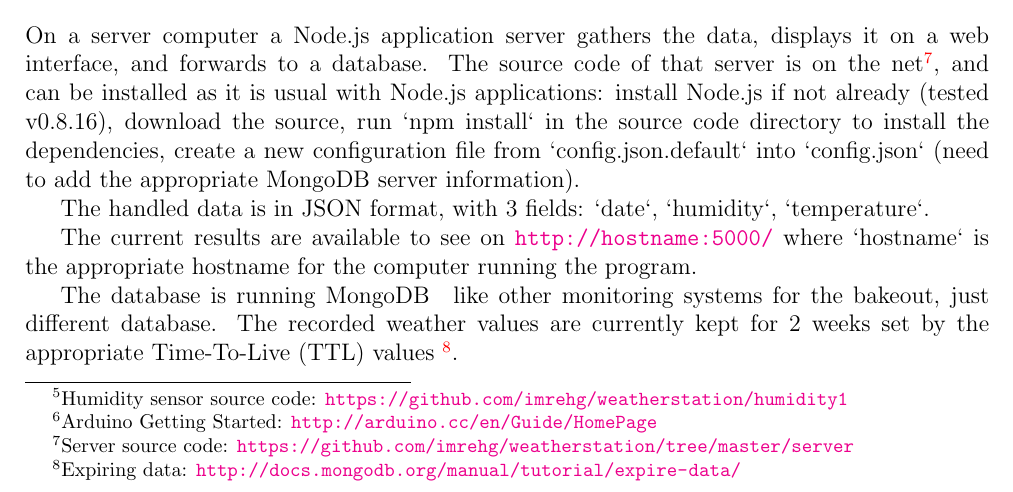
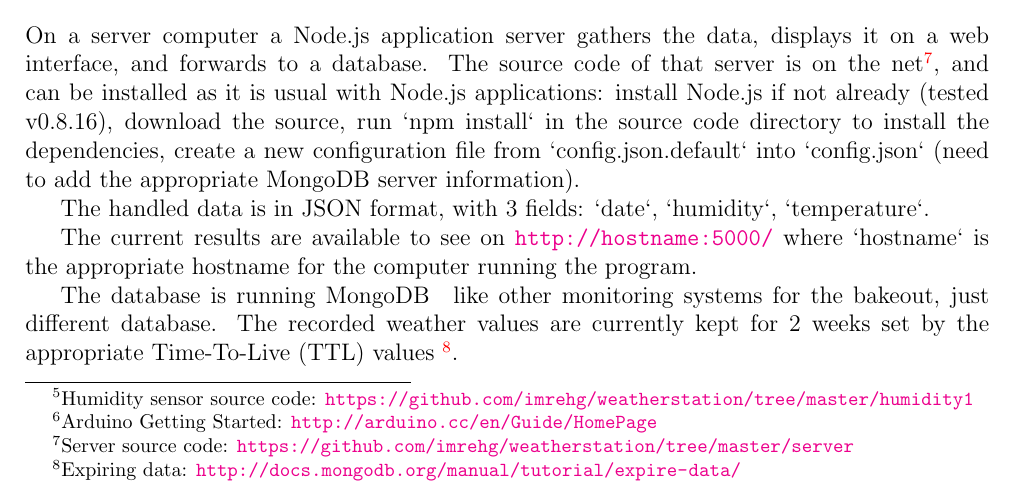
Before and after one commit to imrehg/docs, a LaTeX document (labweather/labweather.tex): part of page 3 of 4, cut so that both start at the same text. Compiled offline with pdfLaTeX.

Commit message:
labweather: update links

```diff
--- a/labweather/labweather.tex
+++ b/labweather/labweather.tex
@@ -67,7 +67,7 @@ Further improvement is possibe to amplify the signal around the usual working vo
 
 The resistance and voltage measurements for the humidity and currently done with an Arduino Diecimilla\footnote{Arduino Diecimilla product page: \url{http://arduino.cc/en/Main/ArduinoBoardDiecimila}}. It is obsolete product now, but any other Arduino should do the trick, and even could build a barebones kit with the Atmel328 microcontroller chips with not too much effort.
 
-The current source code can be found on the net\footnote{Humidity sensor source code: \url{https://github.com/imrehg/weatherstation/humidity1}}. When in doubt how to load that data onto the Arduino, consult it's Getting Started Guide\footnote{Arduino Getting Started: \url{http://arduino.cc/en/Guide/HomePage}}.
+The current source code can be found on the net\footnote{Humidity sensor source code: \url{https://github.com/imrehg/weatherstation/tree/master/humidity1}}. When in doubt how to load that data onto the Arduino, consult it's Getting Started Guide\footnote{Arduino Getting Started: \url{http://arduino.cc/en/Guide/HomePage}}.
 
 The Arduino sends the measured data to the computer via the attached USB cable.
 
```
Also changed, not shown: labweather/labweather.tex (2 more changed lines).
